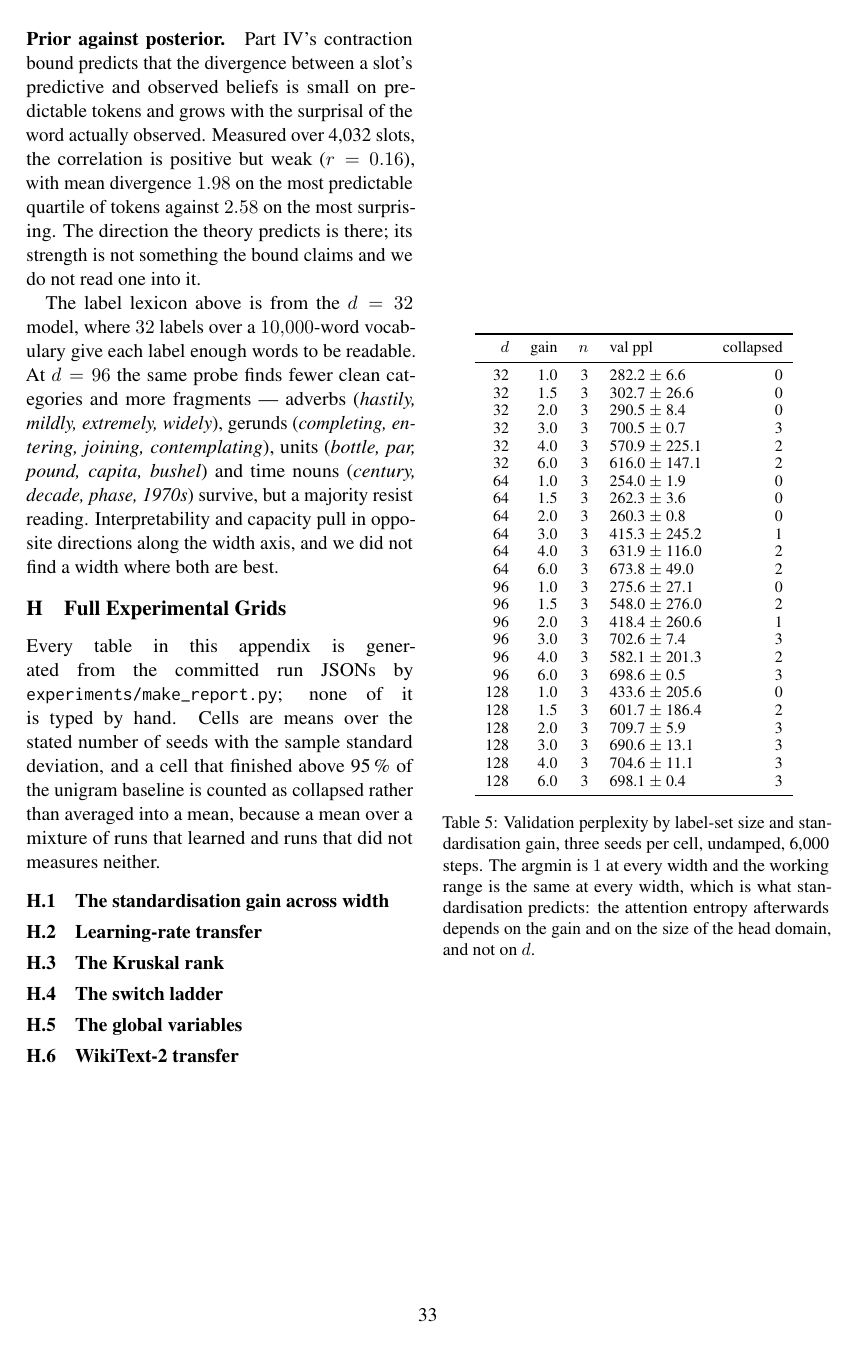
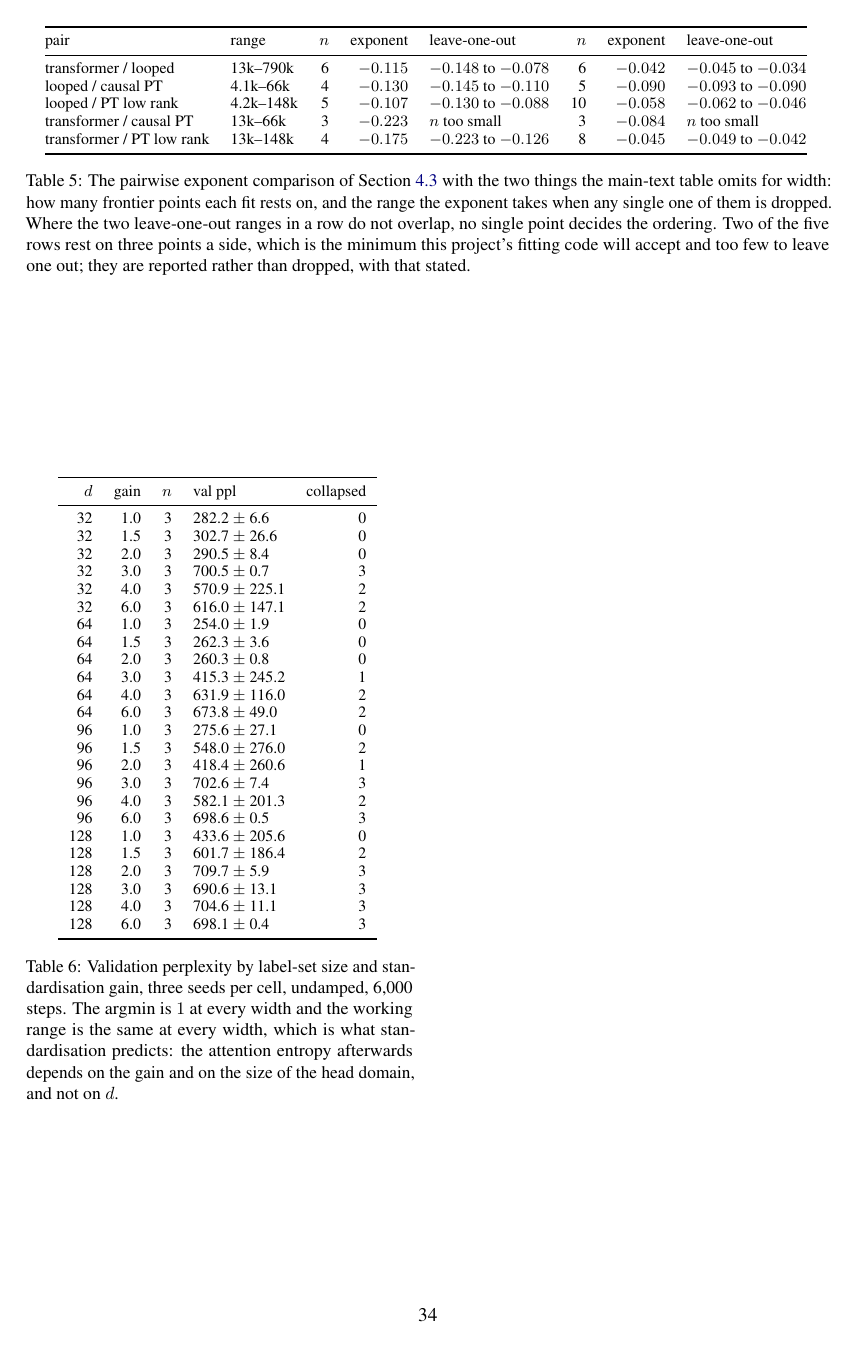
Before and after one commit to b3ly4ck/probabilistic-transformer-experiments, a LaTeX paper (paper/main.tex, which reads paper/figures/table_exponents_full.tex, paper/sections/G_grids.tex): page 33 of 35 before the commit and page 34 of 36 after it. Compiled offline with pdfLaTeX.

Commit message:
v1.13.1 [add]: the leave-one-out evidence the exponent claim points at
Section 4 asserted that no single point decides the ordering and cited the appendix, which did
not contain it. It now does: the pairwise table with each fit's point count and the range its
exponent takes when any one point is dropped. Two of the five rows rest on three points a side
-- the minimum the fitting code accepts -- and cannot be checked that way; the main text now
says so and points the reader at the low-rank row, which rests on ten and five.

Co-Authored-By: Claude Opus 5 <noreply@anthropic.com>

```diff
--- /dev/null
+++ b/paper/figures/table_exponents_full.tex
@@ -0,0 +1,12 @@
+% Generated by `python -m experiments.make_report`. Do not edit by hand.
+\begin{tabular}{@{}llrrlrrl@{}}
+\toprule
+pair & range & $n$ & exponent & leave-one-out & $n$ & exponent & leave-one-out \\
+\midrule
+transformer / looped & 13k--790k & 6 & $-0.115$ & $-0.148$ to $-0.078$ & 6 & $-0.042$ & $-0.045$ to $-0.034$ \\
+looped / causal PT & 4.1k--66k & 4 & $-0.130$ & $-0.145$ to $-0.110$ & 5 & $-0.090$ & $-0.093$ to $-0.090$ \\
+looped / PT low rank & 4.2k--148k & 5 & $-0.107$ & $-0.130$ to $-0.088$ & 10 & $-0.058$ & $-0.062$ to $-0.046$ \\
+transformer / causal PT & 13k--66k & 3 & $-0.223$ & $n$ too small & 3 & $-0.084$ & $n$ too small \\
+transformer / PT low rank & 13k--148k & 4 & $-0.175$ & $-0.223$ to $-0.126$ & 8 & $-0.045$ & $-0.049$ to $-0.042$ \\
+\bottomrule
+\end{tabular}
--- a/paper/sections/G_grids.tex
+++ b/paper/sections/G_grids.tex
@@ -11,6 +11,21 @@ Every table in this appendix is generated from the committed run JSONs by
 stated number of seeds with the sample standard deviation, and a cell that finished above 95\,\%
 of the unigram baseline is counted as collapsed rather than averaged into a mean, because a mean
 over a mixture of runs that learned and runs that did not measures neither.
+
+\subsection{Scaling exponents, with their point counts}
+\label{app:grid-exponents}
+
+\begin{table*}[h]
+\centering\small
+\input{figures/table_exponents_full}
+\caption{The pairwise exponent comparison of \Cref{sec:exp-scaling} with the two things the
+main-text table omits for width: how many frontier points each fit rests on, and the range the
+exponent takes when any single one of them is dropped. Where the two leave-one-out ranges in a
+row do not overlap, no single point decides the ordering. Two of the five rows rest on three
+points a side, which is the minimum this project's fitting code will accept and too few to leave
+one out; they are reported rather than dropped, with that stated.}
+\label{tab:exponents-full}
+\end{table*}
 
 \subsection{The standardisation gain across width}
 \label{app:grid-gain}
```
Also changed, not shown: paper/figures/table_globalhead.tex (+2 -1 lines), paper/sections/04_experiments.tex (+5 -2 lines), 1 other file.
